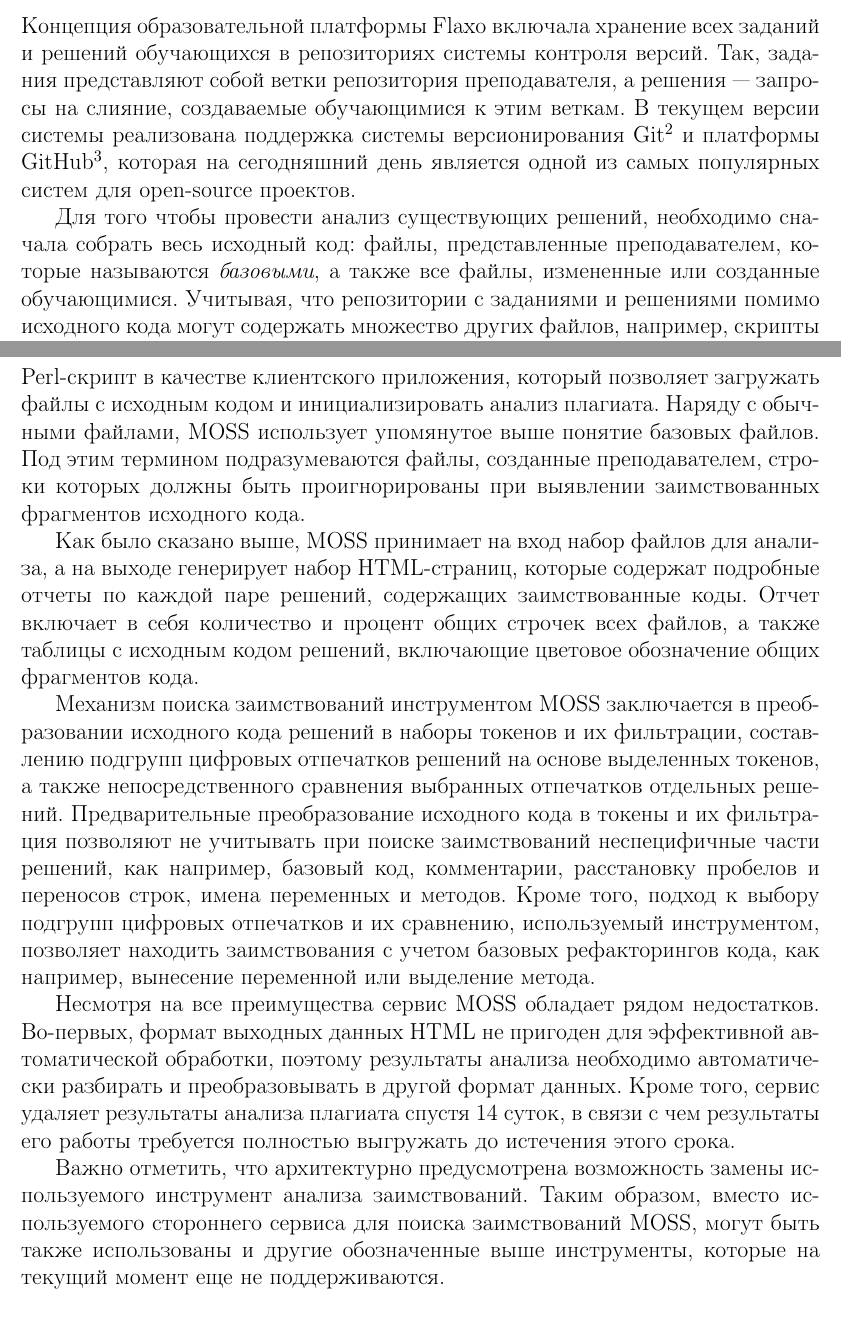
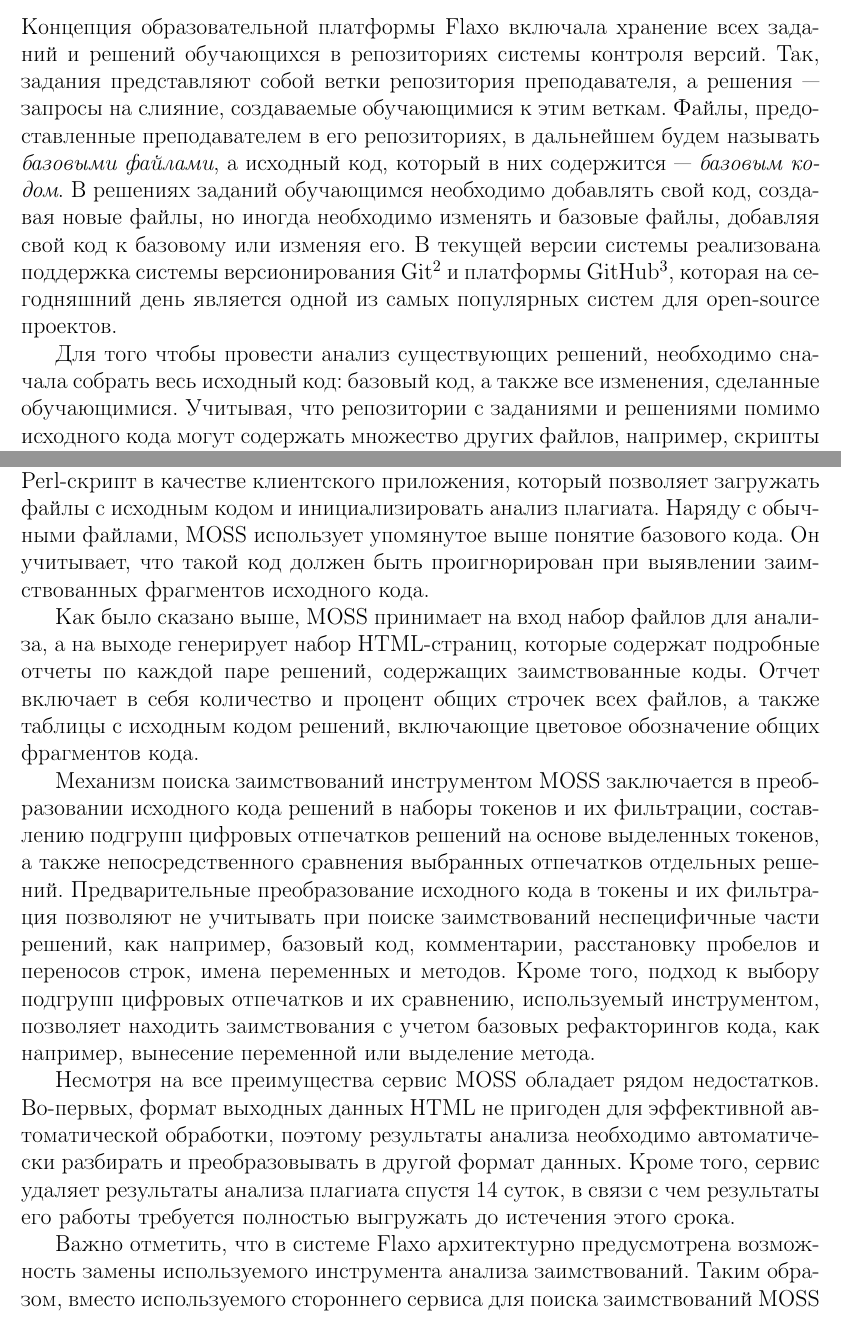
Before and after one commit to tcibinan/plagiarism_analysis_article, a LaTeX paper (main.tex): two parts of pages 3 and 4 of 14 before the commit and two parts of pages 3 and 4 of 15 after it, joined at a grey line, cut so that both start at the same text. Compiled offline with pdfLaTeX.

Commit message:
Добавляет правки по второй рецензии

```diff
--- a/main.tex
+++ b/main.tex
@@ -44,9 +44,9 @@
 
 \section{Схема хранения заданий и решений}
 
-Концепция образовательной платформы Flaxo включала хранение всех заданий и решений обучающихся в репозиториях системы контроля версий. Так, задания представляют собой ветки репозитория преподавателя, а решения --- запросы на слияние, создаваемые обучающимися к этим веткам. В текущем версии системы реализована поддержка системы версионирования Git\footnote{Распределенная система версионирования Git. \url{https://git-scm.com/}} и платформы GitHub\footnote{Платформа разработки GitHub. \url{https://github.com/}}, которая на сегодняшний день является одной из самых популярных систем для open-source проектов.
+Концепция образовательной платформы Flaxo включала хранение всех заданий и решений обучающихся в репозиториях системы контроля версий. Так, задания представляют собой ветки репозитория преподавателя, а решения --- запросы на слияние, создаваемые обучающимися к этим веткам. Файлы, предоставленные преподавателем в его репозиториях, в дальнейшем будем называть \textit{базовыми файлами}, а исходный код, который в них содержится --- \textit{базовым кодом}. В решениях заданий обучающимся необходимо добавлять свой код, создавая новые файлы, но иногда необходимо изменять и базовые файлы, добавляя свой код к базовому или изменяя его. В текущей версии системы реализована поддержка системы версионирования Git\footnote{Распределенная система версионирования Git. \url{https://git-scm.com/}} и платформы GitHub\footnote{Платформа разработки GitHub. \url{https://github.com/}}, которая на сегодняшний день является одной из самых популярных систем для open-source проектов.
 
-Для того чтобы провести анализ существующих решений, необходимо сначала собрать весь исходный код: файлы, представленные преподавателем, которые называются \textit{базовыми}, а также все файлы, измененные или созданные обучающимися. Учитывая, что репозитории с заданиями и решениями помимо исходного кода могут содержать множество других файлов, например, скрипты системы сборки проекта или документацию, необходимо перед выгрузкой заданий и решений фильтровать содержания репозиториев по расширениям файлов. Также загружаемые файлы должны быть сгруппированы по обучающемуся, который их создал или изменил, чтобы дальнейший анализ мог различать автора того или иного фрагмента кода.
+Для того чтобы провести анализ существующих решений, необходимо сначала собрать весь исходный код: базовый код, а также все изменения, сделанные обучающимися. Учитывая, что репозитории с заданиями и решениями помимо исходного кода могут содержать множество других файлов, например, скрипты системы сборки проекта или документацию, необходимо перед выгрузкой заданий и решений фильтровать содержания репозиториев по расширениям файлов. Также загружаемые файлы должны быть сгруппированы по обучающемуся, который их создал или изменил, чтобы дальнейший анализ мог различать автора того или иного фрагмента кода.
 
 \section{Инструменты анализа заимствований}
 
@@ -56,5 +56,5 @@
 
-MOSS является бесплатным веб-сервисом поиска плагиата, поддерживающим поиск плагиата на 26 языках программирования. Сервис предоставляет Perl-скрипт в качестве клиентского приложения, который позволяет загружать файлы с исходным кодом и инициализировать анализ плагиата. Наряду с обычными файлами, MOSS использует упомянутое выше понятие базовых файлов. Под этим термином подразумеваются файлы, созданные преподавателем, строки которых должны быть проигнорированы при выявлении заимствованных фрагментов исходного кода.
+MOSS является бесплатным веб-сервисом поиска плагиата, поддерживающим поиск плагиата на 26 языках программирования. Сервис предоставляет Perl-скрипт в качестве клиентского приложения, который позволяет загружать файлы с исходным кодом и инициализировать анализ плагиата. Наряду с обычными файлами, MOSS использует упомянутое выше понятие базового кода. Он учитывает, что такой код должен быть проигнорирован при выявлении заимствованных фрагментов исходного кода.
 
 Как было сказано выше, MOSS принимает на вход набор файлов для анализа, а на выходе генерирует набор HTML-страниц, которые содержат подробные отчеты по каждой паре решений, содержащих заимствованные коды. Отчет включает в себя количество и процент общих строчек всех файлов, а также таблицы с исходным кодом решений, включающие цветовое обозначение общих фрагментов кода.
 
@@ -62,7 +62,7 @@
 
 Несмотря на все преимущества сервис MOSS обладает рядом недостатков. Во-первых, формат выходных данных HTML не пригоден для эффективной автоматической обработки, поэтому результаты анализа необходимо автоматически разбирать и преобразовывать в другой формат данных. Кроме того, сервис удаляет результаты анализа плагиата спустя 14 суток, в связи с чем результаты его работы требуется полностью выгружать до истечения этого срока.
 
-Важно отметить, что архитектурно предусмотрена возможность замены используемого инструмент анализа заимствований. Таким образом, вместо используемого стороннего сервиса для поиска заимствований MOSS, могут быть также использованы и другие обозначенные выше инструменты, которые на текущий момент еще не поддерживаются.
+Важно отметить, что в системе Flaxo архитектурно предусмотрена возможность замены используемого инструмента анализа заимствований. Таким образом, вместо используемого стороннего сервиса для поиска заимствований MOSS могут быть также использованы и другие инструменты.
 
 \section{Представление результатов анализа заимствований}
 
```
Also changed, not shown: main.tex (10 more changed lines).
